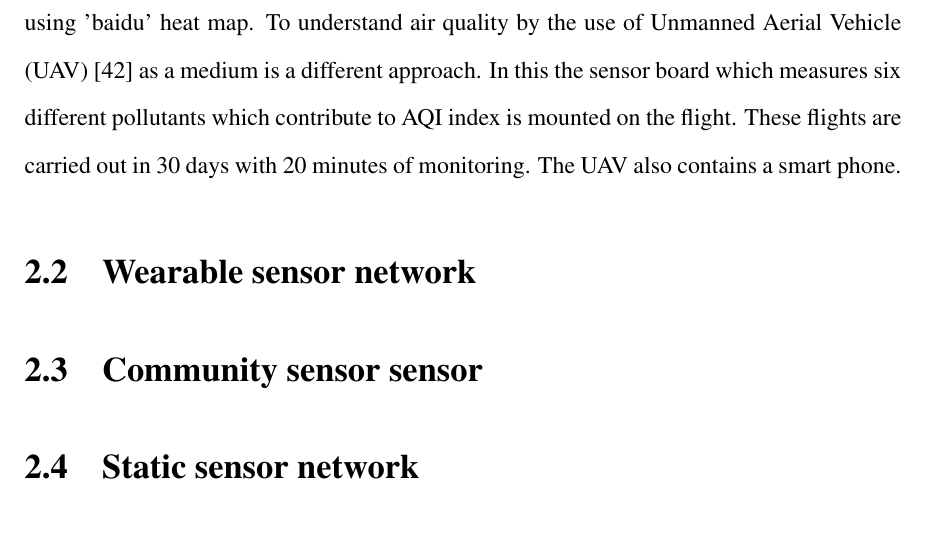
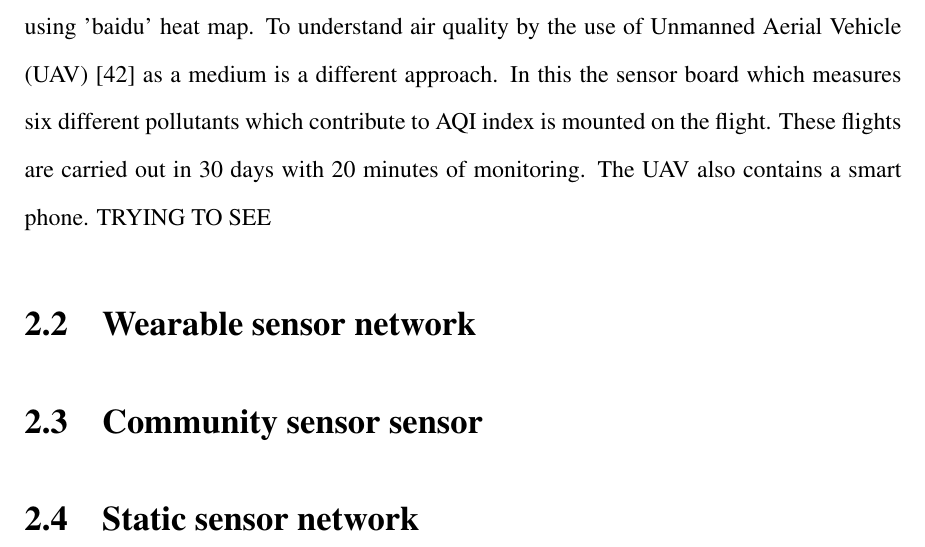
Before and after one commit to ashlinsaju/Thesis, a LaTeX thesis (Thesis.tex, which reads chapter2.tex): part of page 25 of 51, cut so that both start at the same text. Compiled offline with pdfLaTeX.

Commit message:
VSN NETWORK

```diff
--- a/chapter2.tex
+++ b/chapter2.tex
@@ -17,7 +17,7 @@ In Mobile Air Quality Monitoring Network (MAQUMON) \cite{Volgyesi2008} proposed
 The wireless sensor deployment in bus service \cite{Saha2017} proposed the idea of placing the sensor nodes in public transport buses in order to obtain real time data of pollutants. The WSN here is divided into sensor node and sink node in which the former collects the data from environment and latter aggregates the data from the sensor node and transmits to a server via a long range radio bands. These sink nodes are either installed in a T-junctions or an X-junction where most of the buses cross.
 Another paper that  discusses an effective method to acquire air quality data in urban area is \cite {Shirai2016} in which the proposed system has the sensing unit kept on a public vehicle which keeps on moving in and around the city. The system has made use of garbage trucks and garbage patrol vehicles. The main focus is on pollutants like $PM$, $CO$ and $SO2$ and is also aided with GPS module. To remotely monitor the sensing conditions and to check for maintenance, a control center tool has also been developed. It consists of a map, graph which tracks the route of the vehicles and the sensor data acquired by each vehicle. There was a  monitor which was developed along with the system to send the users the collected data. It estimates the amount of pollution inhaled by the user, by the acquiring the user's location from the mobile application and mapping it to the location-sensors value which has been already computed. It also considers the respiratory volume of the user to estimate the pollution inhalation.
 
-Another method of transportation which was taken for understanding the air quality was public bicycle system. The bicycle borne sensor \cite{Xiang2016,Liu2015a} deploys an exhaust gas sensor and $PM$ sensor, GPS module and a microprocessor. The system collects data along with the location from the GPS module and is stored in micro SD card. The system is powered with the help pf Lithium polymer batteries. When the subscriber returns the bicycle to dock station the data is transferred to data centre via bluetooth module and is then visualized using 'baidu' heat map. To understand air quality by the use of Unmanned Aerial Vehicle (UAV) \cite{Zhi2017} as a medium is a different approach. In this the sensor board which measures six different pollutants which contribute to AQI index is mounted on the flight.  These flights are carried out in 30 days with 20 minutes of monitoring. The UAV also contains a smart phone.
+Another method of transportation which was taken for understanding the air quality was public bicycle system. The bicycle borne sensor \cite{Xiang2016,Liu2015a} deploys an exhaust gas sensor and $PM$ sensor, GPS module and a microprocessor. The system collects data along with the location from the GPS module and is stored in micro SD card. The system is powered with the help pf Lithium polymer batteries. When the subscriber returns the bicycle to dock station the data is transferred to data centre via bluetooth module and is then visualized using 'baidu' heat map. To understand air quality by the use of Unmanned Aerial Vehicle (UAV) \cite{Zhi2017} as a medium is a different approach. In this the sensor board which measures six different pollutants which contribute to AQI index is mounted on the flight.  These flights are carried out in 30 days with 20 minutes of monitoring. The UAV also contains a smart phone. TRYING TO SEE
 
 
 
```
Also changed, not shown: Thesis.pdf.
